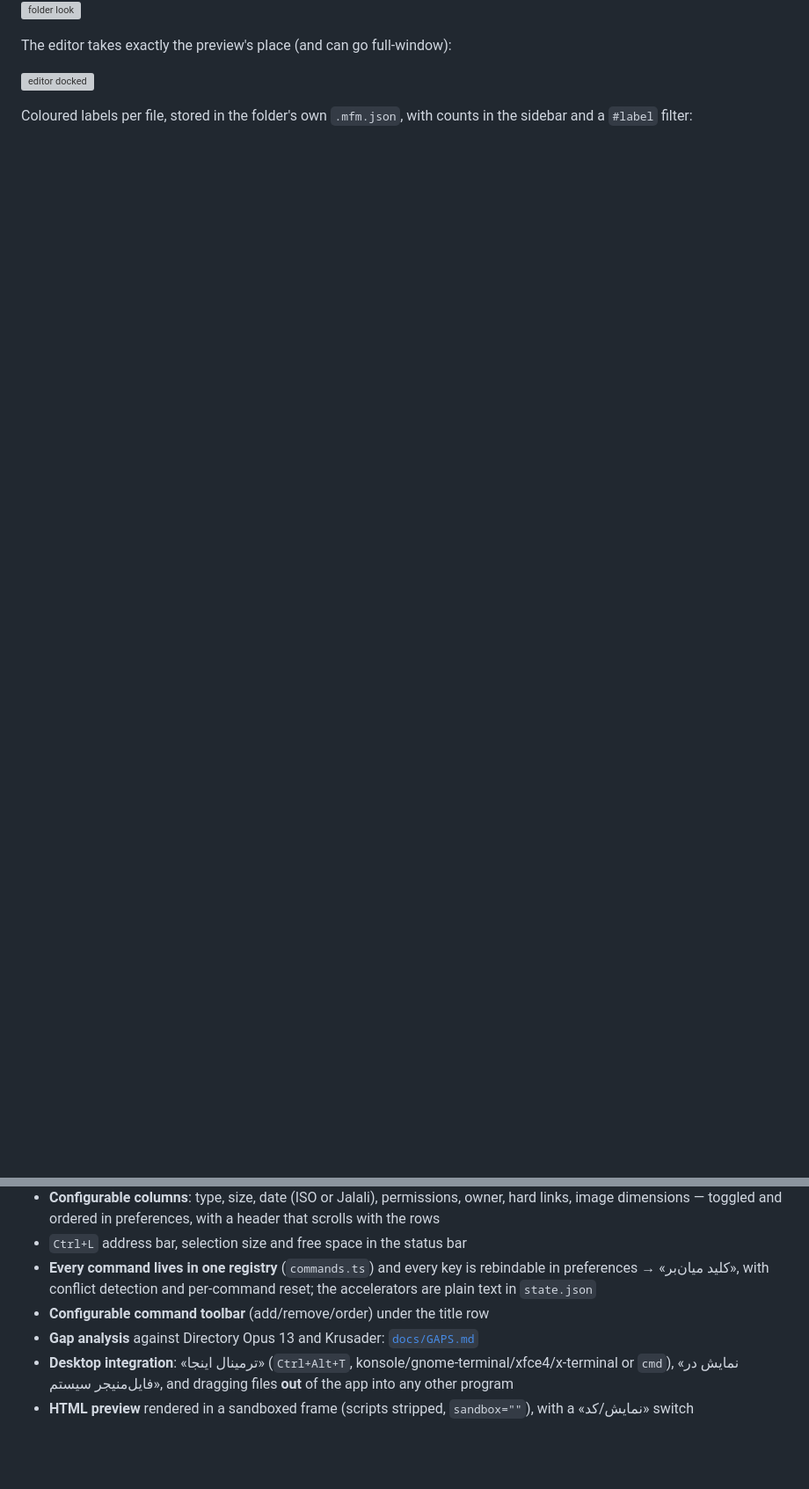
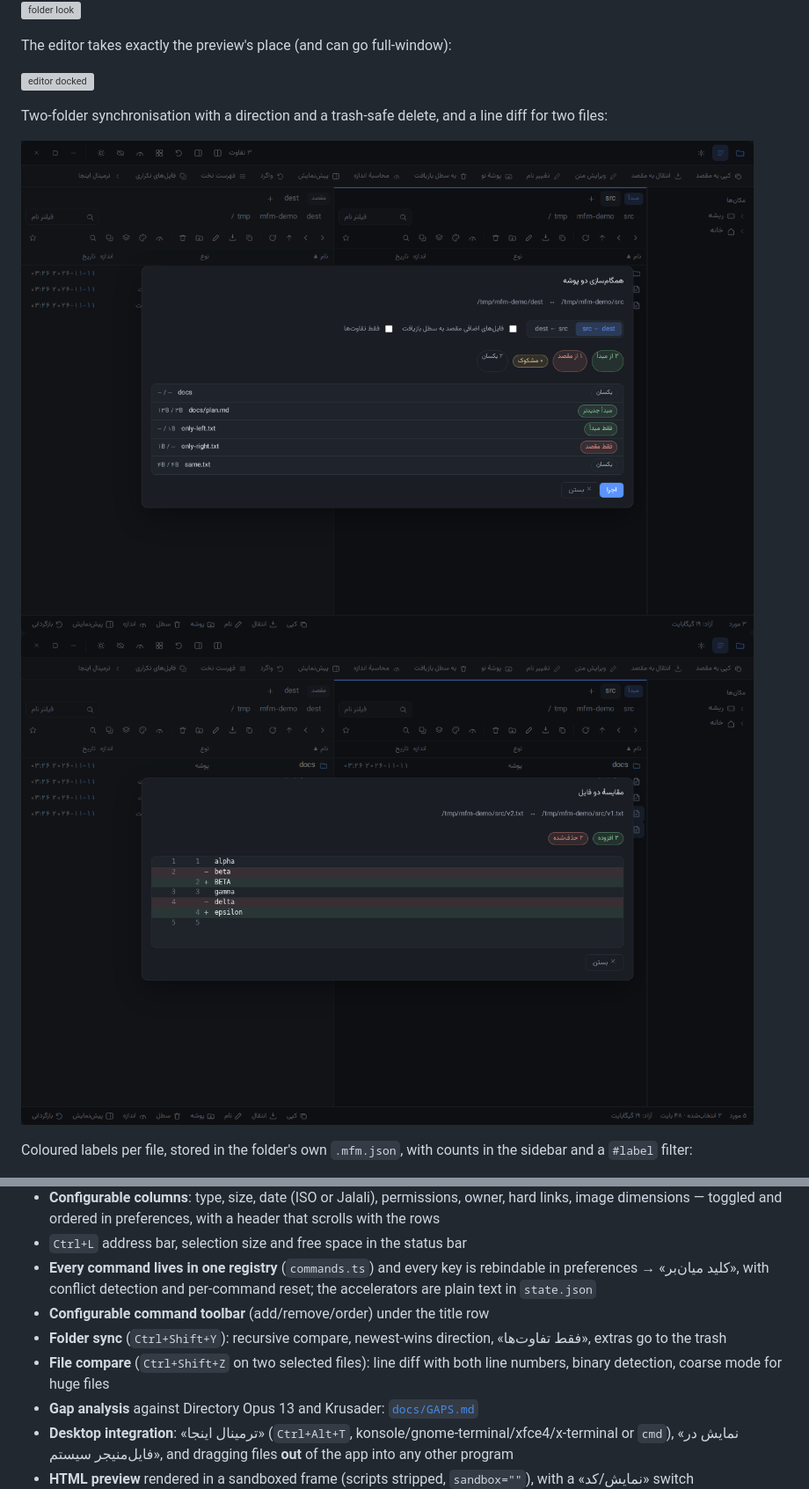
Before and after one commit to aminghaseminia/max-file-manager, a Markdown page: README.md, 2 parts joined by grey strips. Shown at 88% size. GitHub-like rendering; pictures changed too: docs/screenshot-diff.png (added), docs/screenshot-sync.png (added); blank space fills up the shorter version; grey boxes are pictures that could not be loaded.

```diff
--- a/README.md
+++ b/README.md
@@ -16,6 +16,11 @@ Folders carry their own colour and icon inside the folder itself (`.mfm.json`),
 The editor takes exactly the preview's place (and can go full-window):
 
 ![editor docked](docs/screenshot-editor-docked.png)
+
+Two-folder synchronisation with a direction and a trash-safe delete, and a line diff for two files:
+
+![sync](docs/screenshot-sync.png)
+![diff](docs/screenshot-diff.png)
 
 Coloured labels per file, stored in the folder's own `.mfm.json`, with counts in the sidebar and a `#label` filter:
 
@@ -87,6 +92,8 @@ Grid view with real image thumbnails (light theme), flat view, and batch rename
 - `Ctrl+L` address bar, selection size and free space in the status bar
 - **Every command lives in one registry** (`commands.ts`) and every key is rebindable in preferences → «کلید میان‌بر», with conflict detection and per-command reset; the accelerators are plain text in `state.json`
 - **Configurable command toolbar** (add/remove/order) under the title row
+- **Folder sync** (`Ctrl+Shift+Y`): recursive compare, newest-wins direction, «فقط تفاوت‌ها», extras go to the trash
+- **File compare** (`Ctrl+Shift+Z` on two selected files): line diff with both line numbers, binary detection, coarse mode for huge files
 - **Gap analysis** against Directory Opus 13 and Krusader: [`docs/GAPS.md`](docs/GAPS.md)
 - **Desktop integration**: «ترمینال اینجا» (`Ctrl+Alt+T`, konsole/gnome-terminal/xfce4/x-terminal or `cmd`), «نمایش در فایل‌منیجر سیستم», and dragging files **out** of the app into any other program
 - **HTML preview** rendered in a sandboxed frame (scripts stripped, `sandbox=""`), with a «نمایش/کد» switch
```
Also changed, not shown: AGENTS.md (+1 -0 lines), docs/PREFERENCES.md (+6 -4 lines), docs/screenshot-editor-pane.png (added), 12 other files.
